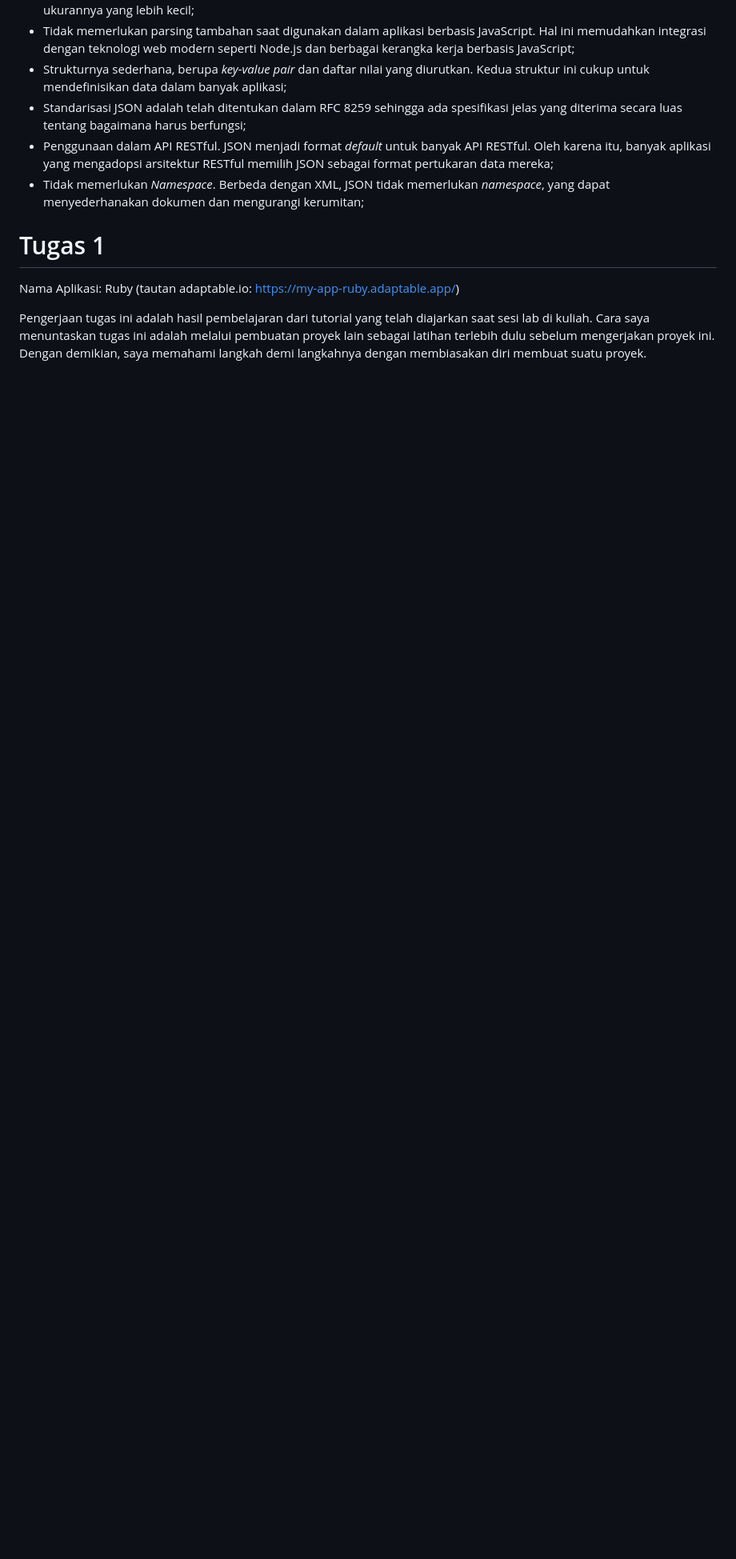
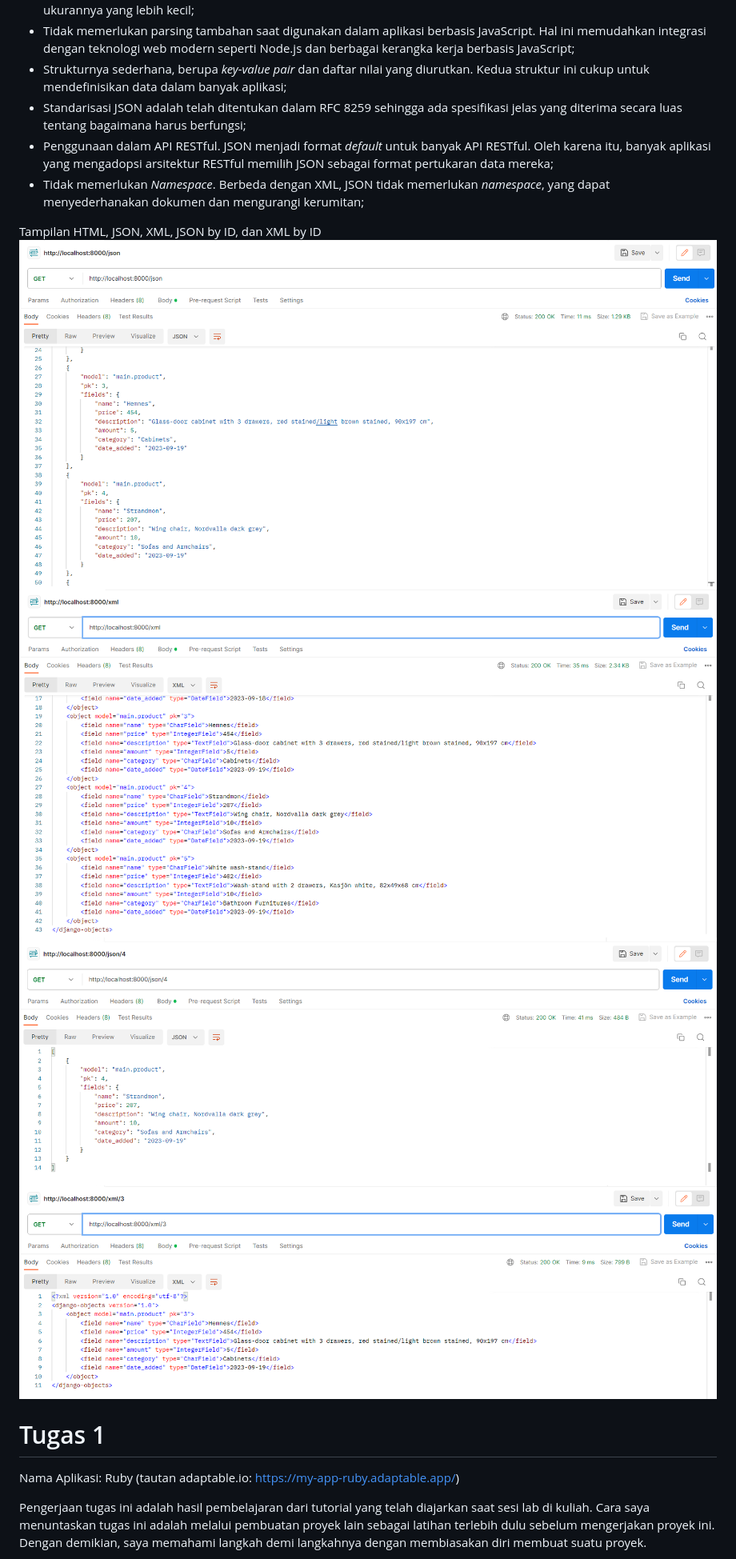
Before and after one commit to indiraarh/my-app-ruby, a Markdown page: README.md, the part around one of its changes. Shown at 80% size. Rendered like a GitHub page; pictures changed too: gambar/JSONbyIDformat.png (added), gambar/JSONformat.png (added), gambar/XMLbyIDformat.png (added); blank space fills up the shorter version.

Commit message:
Tugas 3 unfinal1

```diff
--- a/README.md
+++ b/README.md
@@ -55,6 +55,12 @@ Dilansir dari AWS Amazon, JSON (JavaScript Object Notation) dan XML (eXtensible
 - Penggunaan dalam API RESTful. JSON menjadi format _default_ untuk banyak API RESTful. Oleh karena itu, banyak aplikasi yang mengadopsi arsitektur RESTful memilih JSON sebagai format pertukaran data mereka;
 - Tidak memerlukan _Namespace_. Berbeda dengan XML, JSON tidak memerlukan _namespace_, yang dapat menyederhanakan dokumen dan mengurangi kerumitan;
 
+Tampilan HTML, JSON, XML, JSON by ID, dan XML by ID
+![tampilan format dalam JSON](gambar/JSONformat.png)
+![tampilan format dalam XML](gambar/XMLformat.png)
+![tampilan format dalam JSON by ID](gambar/JSONbyIDformat.png)
+![tampilan format dalam XML by ID](gambar/XMLbyIDformat.png)
+
 # Tugas 1
 Nama Aplikasi: Ruby (tautan adaptable.io: https://my-app-ruby.adaptable.app/)
 
```
Also changed, not shown: other parts of README.md (+1 -1 lines), gambar/request-client-Django.png (renamed from request-client-Django.png), 1 other file.
